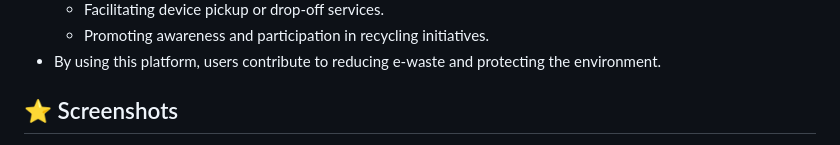
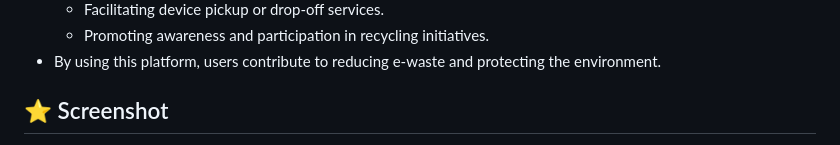
Before and after one commit to Rohit054/E-Waste-Management-Website-Using-HTML-CSS-JS, a Markdown page: README.md, the part around one of its changes. Drawn GitHub-style.

```diff
--- a/README.md
+++ b/README.md
@@ -35,5 +35,5 @@
 - By using this platform, users contribute to reducing e-waste and protecting the environment.
 
 
-## ⭐️ Screenshots
+## ⭐️ Screenshot
 
```
Also changed, not shown: other parts of README.md (+1 -3 lines).
